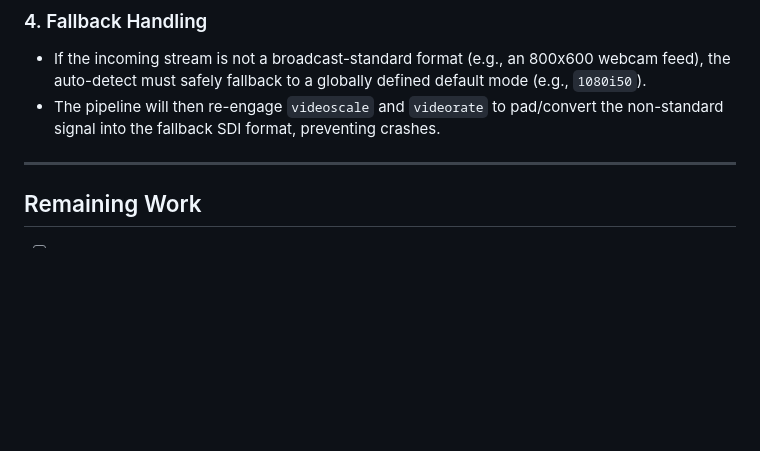
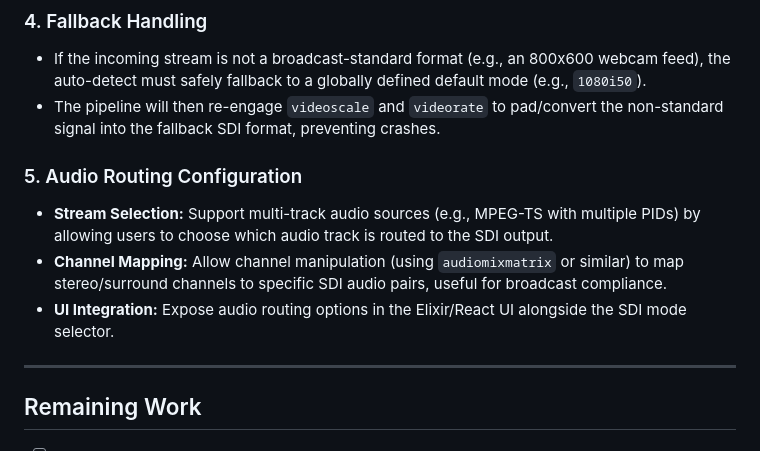
Before and after one commit to visual-alchemy/blackgate-project, a Markdown page: SDI_FIXES.md, the part around the change. Drawn GitHub-style; blank space fills up the shorter version.

Commit message:
docs(sdi): Add audio routing to future SDI architecture

```diff
--- a/SDI_FIXES.md
+++ b/SDI_FIXES.md
@@ -193,6 +193,11 @@ Currently, the pipeline forces a strict output mode selected by the user (e.g.,
 - If the incoming stream is not a broadcast-standard format (e.g., an 800x600 webcam feed), the auto-detect must safely fallback to a globally defined default mode (e.g., `1080i50`).
 - The pipeline will then re-engage `videoscale` and `videorate` to pad/convert the non-standard signal into the fallback SDI format, preventing crashes.
 
+### 5. Audio Routing Configuration
+- **Stream Selection:** Support multi-track audio sources (e.g., MPEG-TS with multiple PIDs) by allowing users to choose which audio track is routed to the SDI output.
+- **Channel Mapping:** Allow channel manipulation (using `audiomixmatrix` or similar) to map stereo/surround channels to specific SDI audio pairs, useful for broadcast compliance.
+- **UI Integration:** Expose audio routing options in the Elixir/React UI alongside the SDI mode selector.
+
 ---
 
 ## Remaining Work
```
